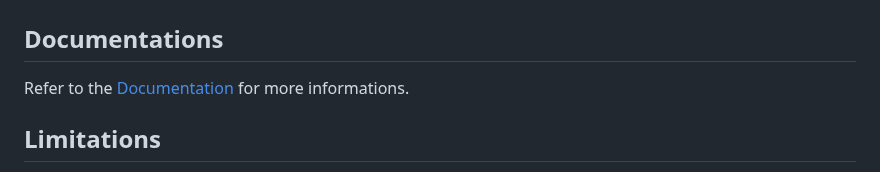
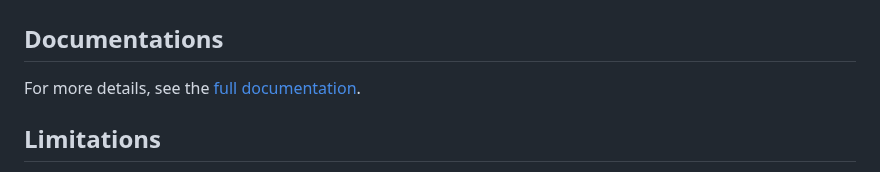
Before and after one commit to capsulerun/vpod, a Markdown page: README.md, the part around the change. Rendered like a GitHub page.

Commit message:
Improve documentation reference in README
Updated documentation link for clarity.

```diff
--- a/README.md
+++ b/README.md
@@ -110,7 +110,7 @@ with Sandbox.create() as sandbox:
 > The first call to `Sandbox.create()` downloads the default snapshot (`alpine`) and caches it locally if not already present.
 
 ## Documentations
-Refer to the [Documentation](https://docs.vpod.sh/) for more informations.
+For more details, see the [full documentation](https://docs.vpod.sh/).
 
 ## Limitations
 - **Emulation overhead**: No hardware acceleration in the WASM component. CPU-intensive workloads may run slower than native.
```
